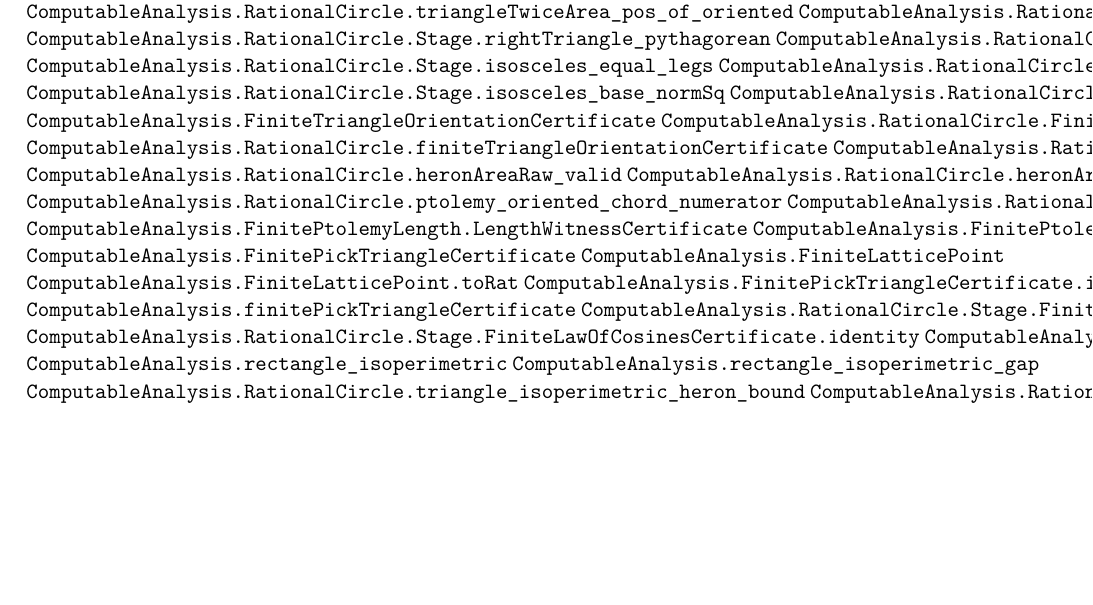
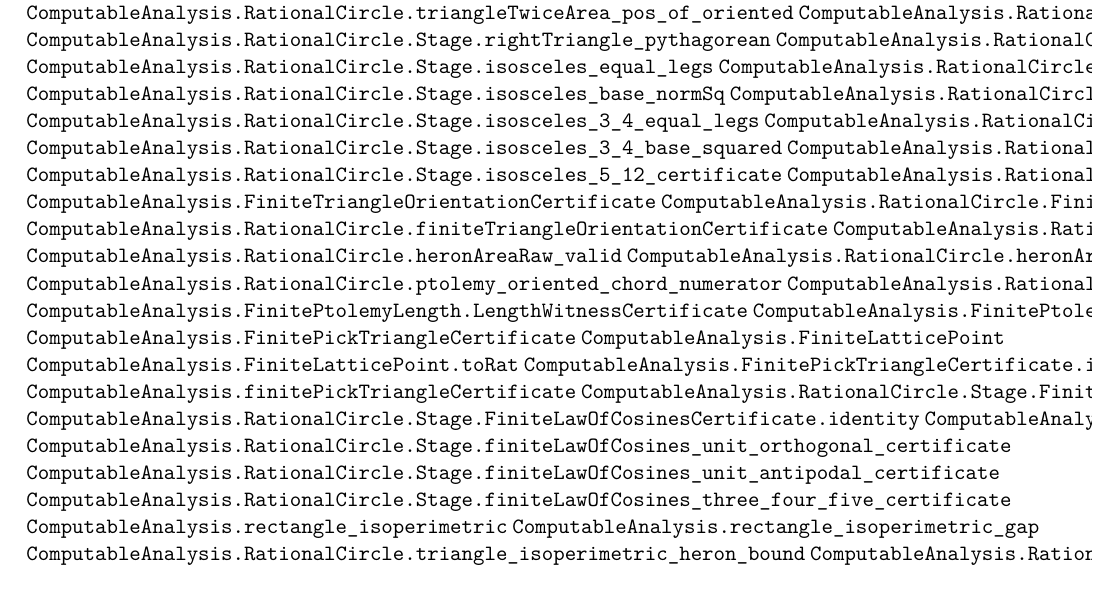
Before and after one commit to liuyao12/computable-analysis, a LaTeX thesis (blueprint/src/web.tex, which reads blueprint/src/02-rational-circle-trigonometry.tex): part of page 29 of 43, cut so that both start at the same text, the shorter picture padded with empty space. Compiled offline with pdfLaTeX.

Commit message:
Link finite geometry certificates

```diff
--- a/blueprint/src/02-rational-circle-trigonometry.tex
+++ b/blueprint/src/02-rational-circle-trigonometry.tex
@@ -28,6 +28,12 @@ roots enter only through explicit witnesses.
 \lean{ComputableAnalysis.RationalCircle.Stage.isosceles_axis_orthogonal}
 \lean{ComputableAnalysis.RationalCircle.Stage.isosceles_base_normSq}
 \lean{ComputableAnalysis.RationalCircle.Stage.isosceles_axis_pythagorean}
+\lean{ComputableAnalysis.RationalCircle.Stage.isosceles_3_4_equal_legs}
+\lean{ComputableAnalysis.RationalCircle.Stage.isosceles_3_4_axis_orthogonal}
+\lean{ComputableAnalysis.RationalCircle.Stage.isosceles_3_4_base_squared}
+\lean{ComputableAnalysis.RationalCircle.Stage.isosceles_3_4_certificate}
+\lean{ComputableAnalysis.RationalCircle.Stage.isosceles_5_12_certificate}
+\lean{ComputableAnalysis.RationalCircle.Stage.isosceles_7_24_certificate}
 \lean{ComputableAnalysis.FiniteTriangleOrientationCertificate}
 \lean{ComputableAnalysis.RationalCircle.FiniteTriangleOrientationCertificate.oriented}
 \lean{ComputableAnalysis.RationalCircle.finiteTriangleOrientationCertificate}
@@ -46,6 +52,9 @@ roots enter only through explicit witnesses.
 \lean{ComputableAnalysis.RationalCircle.Stage.FiniteLawOfCosinesCertificate}
 \lean{ComputableAnalysis.RationalCircle.Stage.FiniteLawOfCosinesCertificate.identity}
 \lean{ComputableAnalysis.RationalCircle.Stage.finiteLawOfCosinesCertificate}
+\lean{ComputableAnalysis.RationalCircle.Stage.finiteLawOfCosines_unit_orthogonal_certificate}
+\lean{ComputableAnalysis.RationalCircle.Stage.finiteLawOfCosines_unit_antipodal_certificate}
+\lean{ComputableAnalysis.RationalCircle.Stage.finiteLawOfCosines_three_four_five_certificate}
 \lean{ComputableAnalysis.rectangle_isoperimetric}
 \lean{ComputableAnalysis.rectangle_isoperimetric_gap}
 \lean{ComputableAnalysis.RationalCircle.triangle_isoperimetric_heron_bound}
```
Also changed, not shown: 1 other file.
